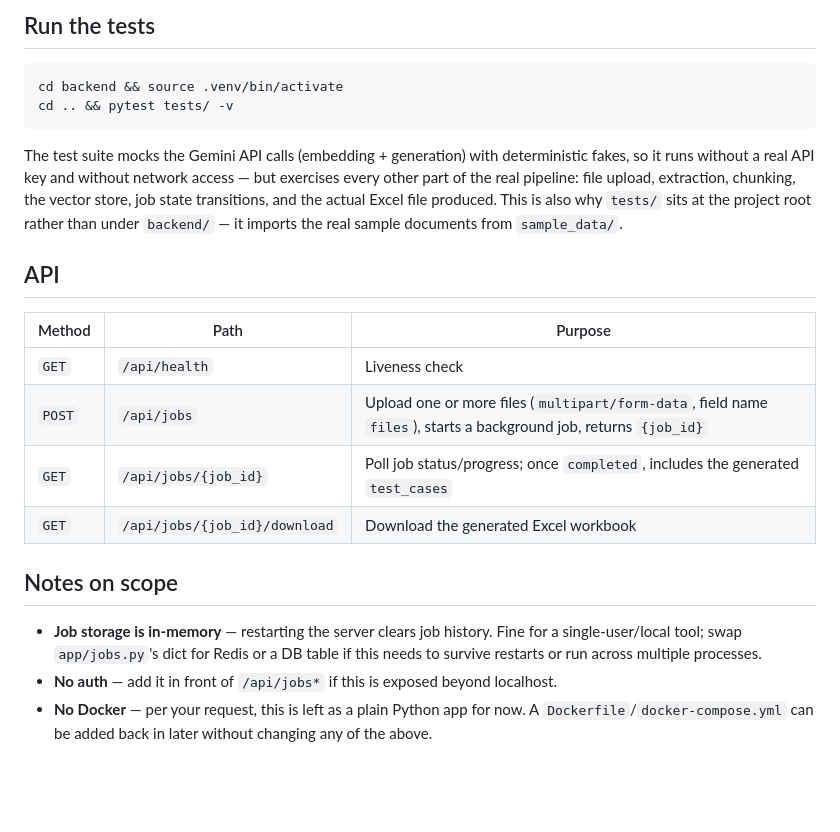
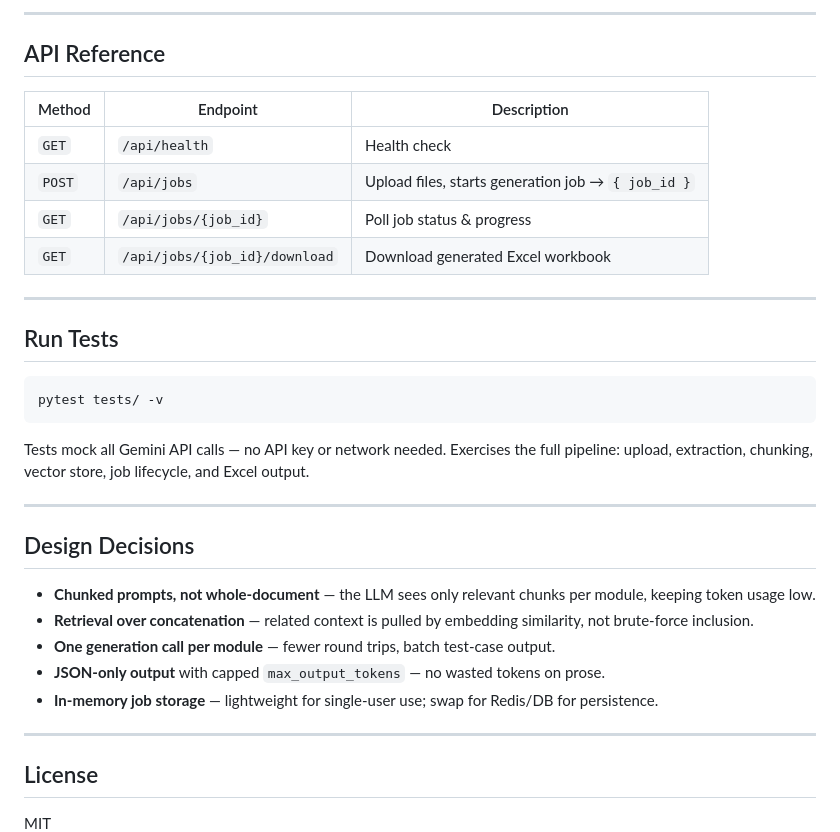
Before and after one commit to Richie010/Ai-tcase, a Markdown page: README.md, the part around one of its changes. GitHub-like rendering; blank space fills up the shorter version.

Commit message:
Refactored the readme

````diff
--- a/README.md
+++ b/README.md
@@ -99,41 +81,40 @@ without writing your own test document first.
 
-## Run the tests
+---
+
+## API Reference
+
+| Method | Endpoint | Description |
+|--------|----------|-------------|
+| `GET`  | `/api/health` | Health check |
+| `POST` | `/api/jobs` | Upload files, starts generation job → `{ job_id }` |
+| `GET`  | `/api/jobs/{job_id}` | Poll job status & progress |
+| `GET`  | `/api/jobs/{job_id}/download` | Download generated Excel workbook |
+
+---
+
+## Run Tests
 
 ```bash
-cd backend && source .venv/bin/activate
-cd .. && pytest tests/ -v
+pytest tests/ -v
 ```
 
-The test suite mocks the Gemini API calls (embedding + generation) with
-deterministic fakes, so it runs without a real API key and without network
-access — but exercises every other part of the real pipeline: file upload,
-extraction, chunking, the vector store, job state transitions, and the
-actual Excel file produced. This is also why `tests/` sits at the project
-root rather than under `backend/` — it imports the real sample documents
-from `sample_data/`.
+Tests mock all Gemini API calls — no API key or network needed. Exercises the full pipeline: upload, extraction, chunking, vector store, job lifecycle, and Excel output.
 
-## API
+---
 
-| Method | Path | Purpose |
-|---|---|---|
-| `GET` | `/api/health` | Liveness check |
-| `POST` | `/api/jobs` | Upload one or more files (`multipart/form-data`, field name `files`), starts a background job, returns `{job_id}` |
-| `GET` | `/api/jobs/{job_id}` | Poll job status/progress; once `completed`, includes the generated `test_cases` |
-| `GET` | `/api/jobs/{job_id}/download` | Download the generated Excel workbook |
+## Design Decisions
 
-## Notes on scope
+- **Chunked prompts, not whole-document** — the LLM sees only relevant chunks per module, keeping token usage low.
+- **Retrieval over concatenation** — related context is pulled by embedding similarity, not brute-force inclusion.
+- **One generation call per module** — fewer round trips, batch test-case output.
+- **JSON-only output** with capped `max_output_tokens` — no wasted tokens on prose.
+- **In-memory job storage** — lightweight for single-user use; swap for Redis/DB for persistence.
 
-- **Job storage is in-memory** — restarting the server clears job history.
-  Fine for a single-user/local tool; swap `app/jobs.py`'s dict for Redis or
-  a DB table if this needs to survive restarts or run across multiple
-  processes.
-- **No auth** — add it in front of `/api/jobs*` if this is exposed beyond
-  localhost.
-- **No Docker** — per your request, this is left as a plain Python app for
-  now. A `Dockerfile`/`docker-compose.yml` can be added back in later
-  without changing any of the above.
+---
 
+## License
 
+MIT
 ![alt text](image.png)
 
 
````
Also changed, not shown: other parts of README.md (+50 -68 lines).
